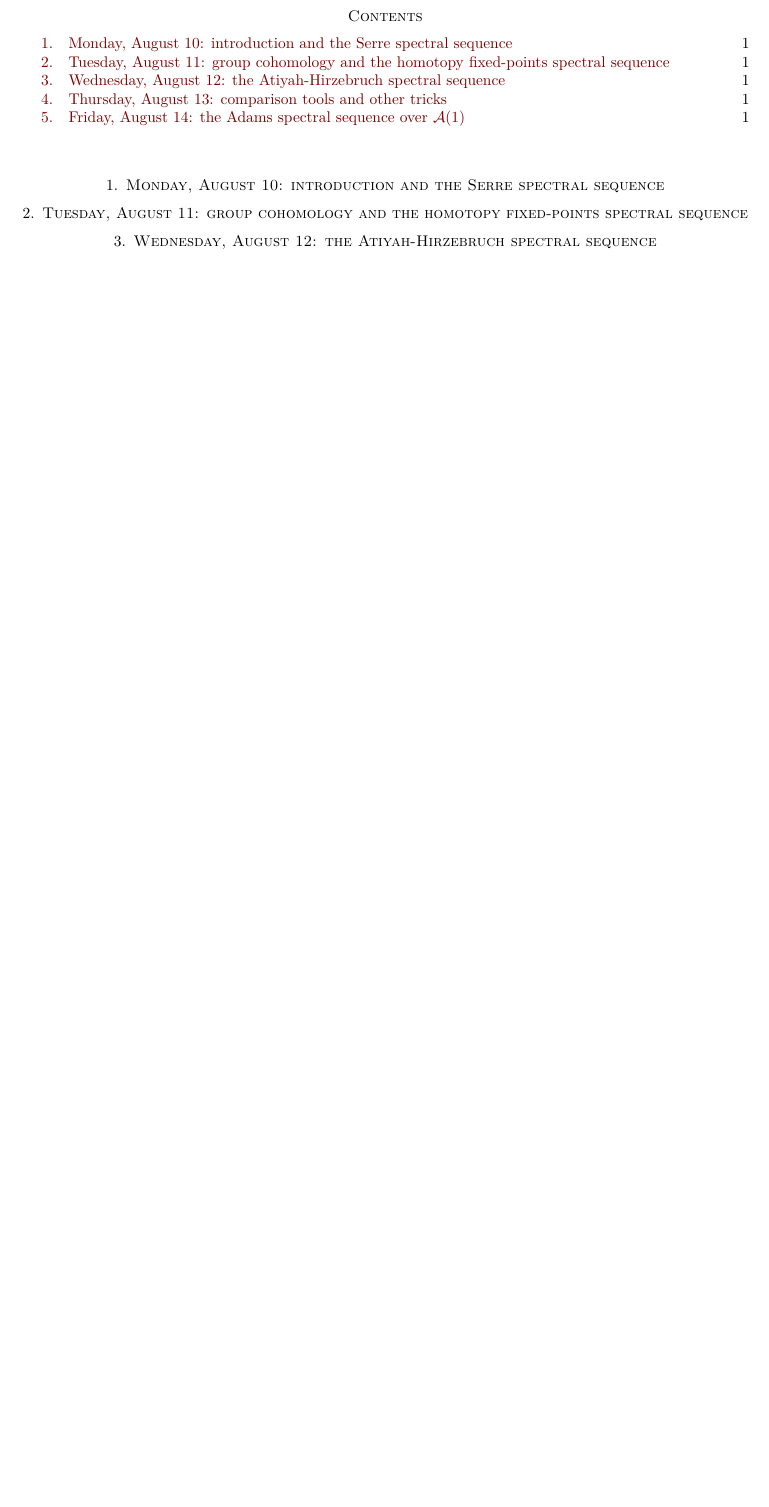
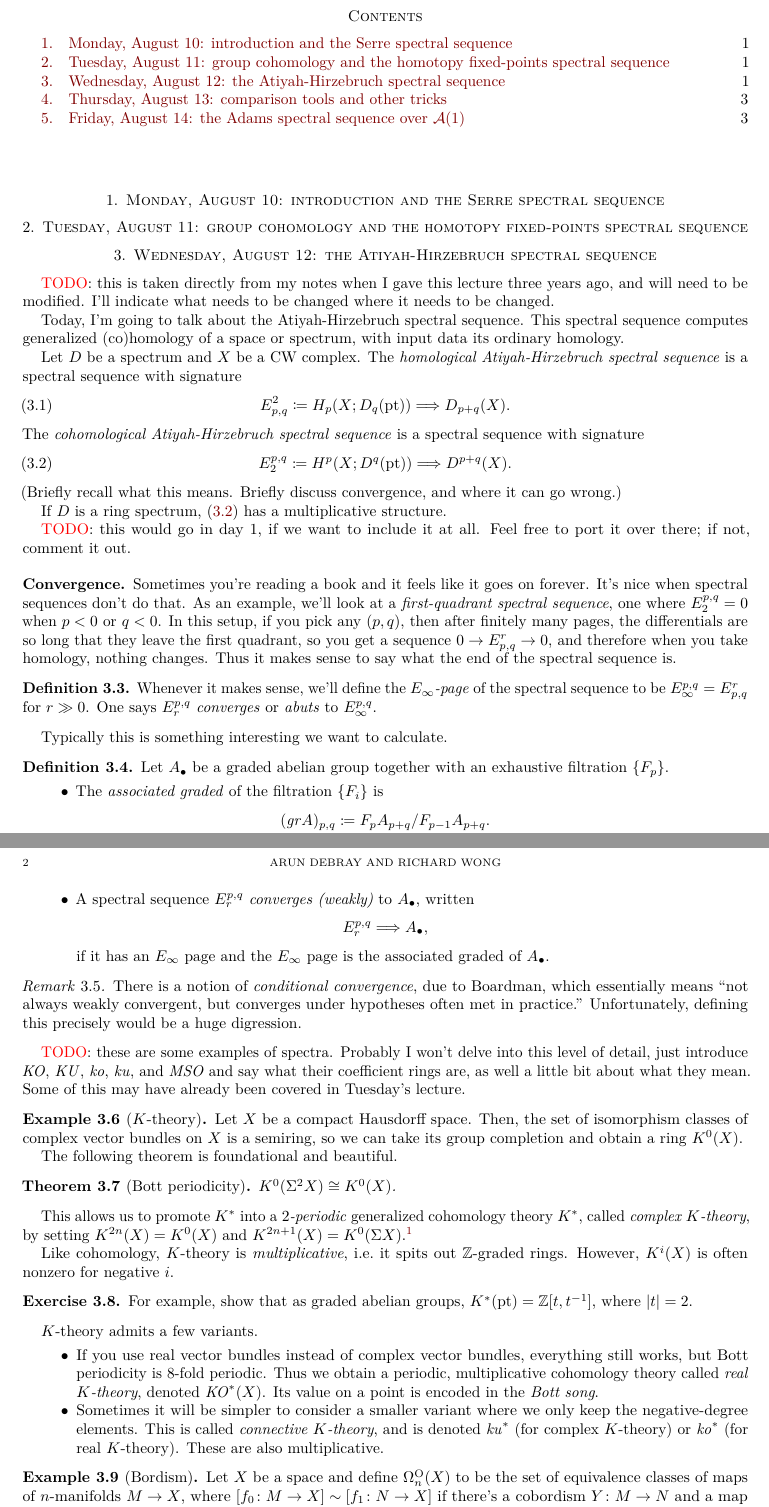
Before and after one commit to adebray/sseq_2020, a LaTeX paper (sseq_2020_lecture_notes.tex, which reads atiyah_hirzebruch.tex, macros.tex): part of the page before the commit and two parts of pages 1 and 2 of 3 after it, the two joined at a grey line, cut so that both start at the same text, the shorter picture padded with empty space. Compiled offline with pdfLaTeX.

Commit message:
ported over some preexisting notes for AHSS

```diff
--- a/atiyah_hirzebruch.tex
+++ b/atiyah_hirzebruch.tex
@@ -0,0 +1,109 @@
+\TODO: this is taken directly from my notes when I gave this lecture three years ago, and will need to be modified.
+I'll indicate what needs to be changed where it needs to be changed.
+
+Today, I'm going to talk about the Atiyah-Hirzebruch spectral sequence. This spectral sequence computes generalized
+(co)homology of a space or spectrum, with input data its ordinary homology.
+
+Let $D$ be a spectrum and $X$ be a CW complex. The \term{homological Atiyah-Hirzebruch spectral sequence} is a
+spectral sequence with signature
+\begin{equation}
+	E^2_{p,q} \coloneqq H_p(X; D_q(\pt)) \Longrightarrow D_{p+q}(X).
+\end{equation}
+The \term{cohomological Atiyah-Hirzebruch spectral sequence} is a spectral sequence with signature
+\begin{equation}
+\label{coh_AHSS}
+	E_2^{p,q} \coloneqq H^p(X; D^q(\pt)) \Longrightarrow D^{p+q}(X).
+\end{equation}
+(Briefly recall what this means. Briefly discuss convergence, and where it can go wrong.)
+
+If $D$ is a ring spectrum, \eqref{coh_AHSS} has a multiplicative structure.
+
+\TODO: this would go in day 1, if we want to include it at all. Feel free to port it over there; if not, comment it
+out.
+\subsection*{Convergence}
+Sometimes you're reading a book and it feels like it goes on forever. It's nice when spectral sequences don't do
+that. As an example, we'll look at a \term{first-quadrant spectral sequence}, one where $E^{p,q}_2 = 0$ when $p <
+0$ or $q < 0$. In this setup, if you pick any $(p,q)$, then after finitely many pages, the differentials are so
+long that they leave the first quadrant, so you get a sequence $0\to E_{p,q}^r\to 0$, and therefore when you take
+homology, nothing changes. Thus it makes sense to say what the end of the spectral sequence is.
+\begin{defn}
+Whenever it makes sense, we'll define the \term{$E_\infty$-page} of the spectral sequence to be $E_\infty^{p,q} =
+E_{p,q}^r$ for $r\gg 0$. One says $E_r^{p,q}$ \term{converges} or \term{abuts} to $E_\infty^{p,q}$.
+\end{defn}
+Typically this is something interesting we want to calculate.
+\begin{defn}
+Let $A_\bullet$ be a graded abelian group together with an exhaustive filtration $\set{F_p}$.
+\begin{itemize}
+	\item The \term{associated graded} of the filtration $\set{F_i}$ is
+	\[(\mathit{gr} A)_{p,q}\coloneqq F_pA_{p+q}/F_{p-1}A_{p+q}.\]
+	\item A spectral sequence $E_r^{p,q}$ \term{converges (weakly)} to $A_\bullet$, written
+	\[E_r^{p,q}\Longrightarrow A_\bullet,\]
+	if it has an $E_\infty$ page and the $E_\infty$ page is the associated graded of $A_\bullet$.
+\end{itemize}
+\end{defn}
+\begin{rem}
+There is a notion of \term{conditional convergence}, due to Boardman, which essentially means ``not always weakly
+convergent, but converges under hypotheses often met in practice.'' Unfortunately, defining this precisely would be
+a huge digression.
+\end{rem}
+
+
+% 3. generalized cohomology theories
+%\subsection*{Generalized cohomology theories}
+%The Atiyah-Hirzebruch spectral sequence is used to compute things which behave like homology or cohomology, but
+%are slightly different: they satisfy all of the Eilenberg-Steenrod axioms except for the dimension axiom. These
+%generalized cohomology theories have been a huge area of focus in algebraic topology in the last half century.
+%\begin{defn}
+%A \term{generalized cohomology theory} (also \term{extraordinary cohomology theory}) is a collection of functors
+%$h^n\colon\Top_*\to\Ab$ such that:
+%\begin{itemize}
+%	\item Given a map $f\colon A\to X$, let $X/A$ denote its cofiber. There is a natural transformation
+%	$\delta\colon h^n(X/A)\to h^{n+1}(A)$ such that the following sequence is long exact:
+%	\[\xymatrix{
+%		\dotsb \ar[r] &h^n(A)\ar[r]^{h^n(f)} & h^n(X)\ar[r] & h^n(X/A)\ar[r]^\delta & h^{n+1}(A)\ar[r] &\dotsb
+%	}\]
+%	\item $h^n$ takes wedge sums to direct sums: if $X = \bigvee_i X_i$, then the natural map
+%	\[\bigoplus h^n(X_i)\longrightarrow h^n(X)\]
+%	is an isomorphism.
+%\end{itemize}
+%\end{defn}
+%The dual notion of a \term{generalized homology theory} is the same, except the differentials go in the other
+%direction. This defines a reduced homology theory, i.e.\ one for spaces with basepoints.
+
+\TODO: these are some examples of spectra. Probably I won't delve into this level of
+detail, just introduce $\KO$, $\KU$, $\ko$, $\ku$, and $\mathit{MSO}$ and say what their coefficient rings are, as
+well a little bit about what they mean. Some of this may have already been covered in Tuesday's lecture.
+\begin{exm}[$K$-theory]
+Let $X$ be a compact Hausdorff space. Then, the set of isomorphism classes of complex vector bundles on $X$ is a
+semiring, so we can take its group completion and obtain a ring $K^0(X)$.
+
+The following theorem is foundational and beautiful.
+\begin{thm}[Bott periodicity]
+$K^0(\Sigma^2 X)\cong K^0(X)$.
+\end{thm}
+This allows us to promote $K^*$ into a \term{$2$-periodic} generalized cohomology theory $K^*$, called
+\term{complex $K$-theory}, by setting $K^{2n}(X) = K^0(X)$ and $K^{2n+1}(X) = K^0(\Sigma X)$.\footnote{Extending
+from compact Hausdorff spaces to all of $\mathsf{Top}$ is possible, but then one loses the vector-bundle-theoretic
+description.}
+
+Like cohomology, $K$-theory is \term{multiplicative}, i.e.\ it spits out $\Z$-graded rings. However, $K^i(X)$ is
+often nonzero for negative $i$.
+\begin{ex}
+For example, show that as graded abelian groups, $K^*(\pt) = \Z[t,t^{-1}]$, where $\abs t = 2$.
+\end{ex}
+
+$K$-theory admits a few variants.
+\begin{itemize}
+	\item If you use real vector bundles instead of complex vector bundles, everything still works, but Bott
+	periodicity is $8$-fold periodic. Thus we obtain a periodic, multiplicative cohomology theory called \term{real
+	$K$-theory}, denoted $\KO^*(X)$. Its value on a point is encoded in the \term{Bott song}.
+	\item Sometimes it will be simpler to consider a smaller variant where we only keep the negative-degree
+	elements. This is called \term{connective $K$-theory}, and is denoted $\mathit{ku}^*$ (for complex $K$-theory)
+	or $\mathit{ko}^*$ (for real $K$-theory). These are also multiplicative. \qedhere
+\end{itemize}
+\end{exm}
+\begin{exm}[Bordism]
+Let $X$ be a space and define $\Omega_n^\O(X)$ to be the set of equivalence classes of maps of $n$-manifolds $M\to
+X$, where $[f_0\colon M\to X]\sim [f_1\colon N\to X]$ if there's a cobordism $Y\colon M\to N$ and a map $F\colon
+Y\to X$ extending $f_0$ and $f_1$. This is an abelian group under disjoint union, and the collection
+$\set{\Omega_n^\O}$ defines a generalized homology theory called \term{unoriented bordism}.\footnote{The
@@ -0,0 +175,15 @@
+\TODO: define $k$-invariants, introduce Steenrod squares, and state what the first differential in the AHSS is.
+Use this in examples to compute $\ku^*$ and $\ko^*$ of simple things.
+
+%\begin{ex}
+%Let $\Sigma$ be a genus-$g$ orientable closed surface. Compute $K^*(\Sigma_g)$.
+%\end{ex}
+%
+%
+%\begin{ex}
+%What changes when you replace $K^*$ with $\KO^*$?
+%\end{ex}
+
+
+
+\end{exm}
--- a/macros.tex
+++ b/macros.tex
@@ -100,7 +100,7 @@
 \def\do#1{\csdef{#1}{\mathit{#1}}}
 \docsvlist{KO,ko,KU,ku,TMF,Tmf,tmf,BP}
 
-
+\setcounter{tocdepth}{1}
 \numberwithin{equation}{section}
 
 % amsthm stuff
@@ -110,7 +110,7 @@
 \newtheorem{prop}[equation]{Proposition}
 \theoremstyle{definition}
 \newtheorem{ex}[equation]{Exercise}
-\newtheorem{examp}[equation]{Example}
+\newtheorem{exm}[equation]{Example}
 \newtheorem{defn}[equation]{Definition}
 \newtheorem{claim}[equation]{Claim}
 \newtheorem{conj}[equation]{Conjecture}
@@ -126,7 +126,7 @@
 \crefname{cor}{Corollary}{Corollaries}
 \crefname{prop}{Proposition}{Propositions}
 \crefname{ex}{Exercise}{Exercises}
-\crefname{examp}{Example}{Examples}
+\crefname{exm}{Example}{Examples}
 \crefname{defn}{Definition}{Definitions}
 \crefname{claim}{Claim}{Claims}
 \crefname{conj}{Conjecture}{Conjectures}
```
Also changed, not shown: sseq_2020_lecture_notes.pdf, atiyah_hirzebruch.tex (65 more changed lines).
